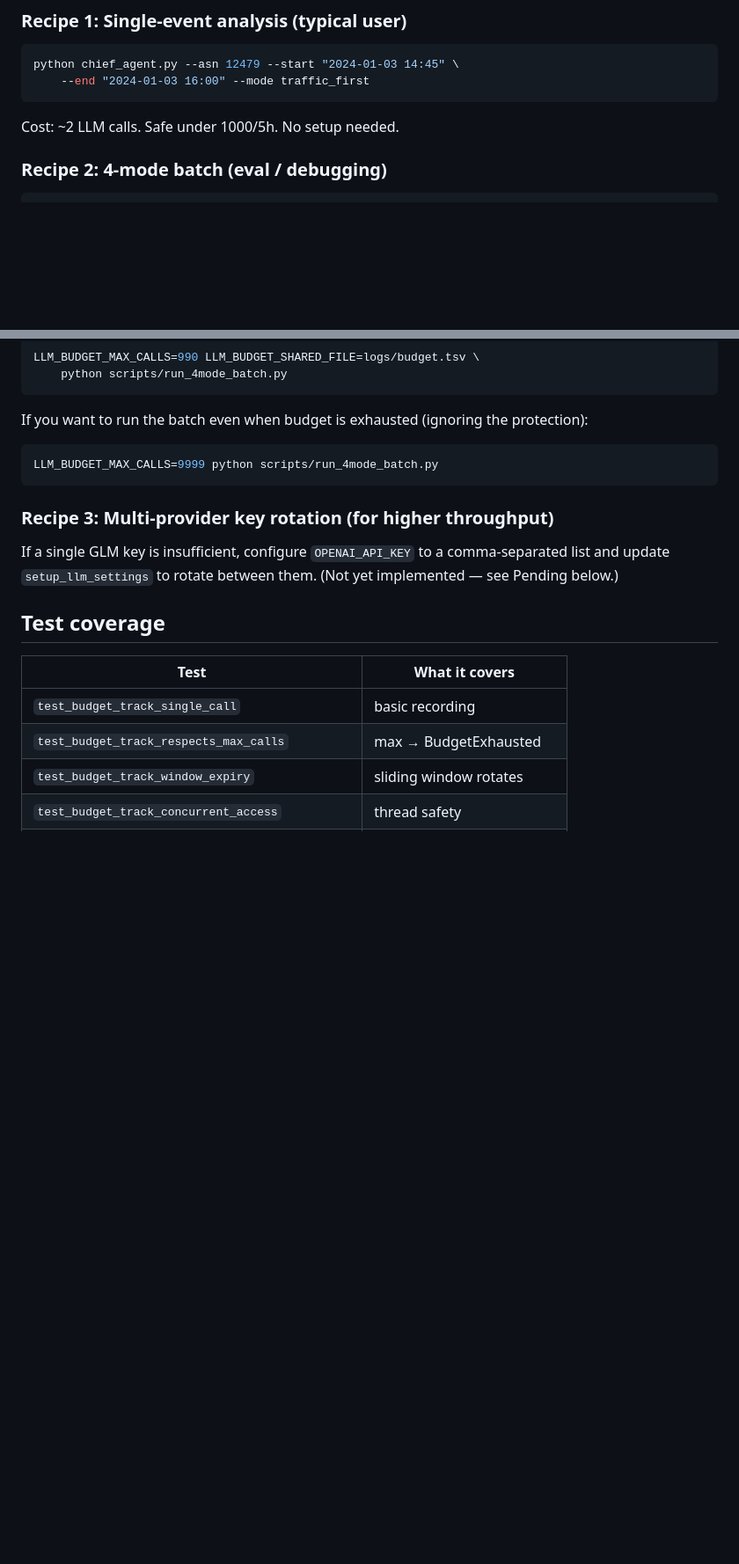
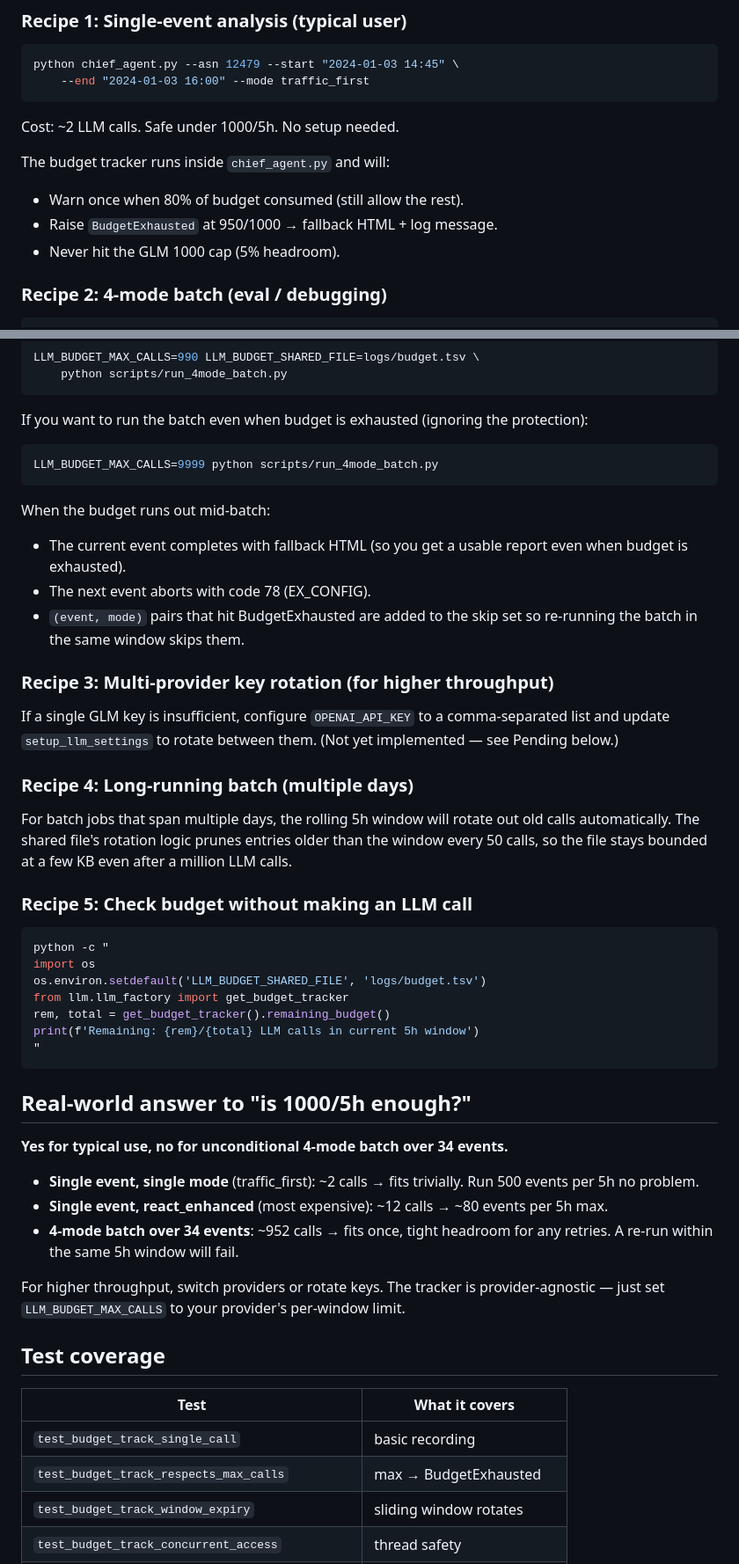
Before and after one commit to DoDo58-tech/bgp-tracer, a Markdown page: docs/LLM_BUDGET_DEPLOYMENT.md, 2 parts joined by grey strips. Shown at 88% size. Drawn GitHub-style; blank space fills up the shorter version.

Commit message:
docs: expand LLM_BUDGET_DEPLOYMENT.md with real-world analysis
Add concrete numbers for single-event, single-mode, and 4-mode-batch
call counts so operators can size their workload. Add Recipe 4
(long-running batch) and Recipe 5 (check budget without an LLM
call) for ops.

Co-authored-by: Cursor <cursoragent@cursor.com>

````diff
--- a/docs/LLM_BUDGET_DEPLOYMENT.md
+++ b/docs/LLM_BUDGET_DEPLOYMENT.md
@@ -124,6 +124,11 @@ python chief_agent.py --asn 12479 --start "2024-01-03 14:45" \
 
 Cost: ~2 LLM calls. Safe under 1000/5h. No setup needed.
 
+The budget tracker runs inside `chief_agent.py` and will:
+- Warn once when 80% of budget consumed (still allow the rest).
+- Raise `BudgetExhausted` at 950/1000 → fallback HTML + log message.
+- Never hit the GLM 1000 cap (5% headroom).
+
 ### Recipe 2: 4-mode batch (eval / debugging)
 
 ```bash
@@ -147,11 +152,53 @@ If you want to run the batch even when budget is exhausted
 LLM_BUDGET_MAX_CALLS=9999 python scripts/run_4mode_batch.py
 ```
 
+When the budget runs out mid-batch:
+- The current event completes with fallback HTML (so you get a
+  usable report even when budget is exhausted).
+- The next event aborts with code 78 (EX_CONFIG).
+- `(event, mode)` pairs that hit BudgetExhausted are added to the
+  skip set so re-running the batch in the same window skips them.
+
 ### Recipe 3: Multi-provider key rotation (for higher throughput)
 
 If a single GLM key is insufficient, configure `OPENAI_API_KEY` to a
 comma-separated list and update `setup_llm_settings` to rotate
 between them. (Not yet implemented — see Pending below.)
+
+### Recipe 4: Long-running batch (multiple days)
+
+For batch jobs that span multiple days, the rolling 5h window will
+rotate out old calls automatically. The shared file's rotation logic
+prunes entries older than the window every 50 calls, so the file
+stays bounded at a few KB even after a million LLM calls.
+
+### Recipe 5: Check budget without making an LLM call
+
+```bash
+python -c "
+import os
+os.environ.setdefault('LLM_BUDGET_SHARED_FILE', 'logs/budget.tsv')
+from llm.llm_factory import get_budget_tracker
+rem, total = get_budget_tracker().remaining_budget()
+print(f'Remaining: {rem}/{total} LLM calls in current 5h window')
+"
+```
+
+## Real-world answer to "is 1000/5h enough?"
+
+**Yes for typical use, no for unconditional 4-mode batch over 34 events.**
+
+- **Single event, single mode** (traffic_first): ~2 calls → fits
+  trivially. Run 500 events per 5h no problem.
+- **Single event, react_enhanced** (most expensive): ~12 calls →
+  ~80 events per 5h max.
+- **4-mode batch over 34 events**: ~952 calls → fits once, tight
+  headroom for any retries. A re-run within the same 5h window will
+  fail.
+
+For higher throughput, switch providers or rotate keys. The
+tracker is provider-agnostic — just set `LLM_BUDGET_MAX_CALLS` to
+your provider's per-window limit.
 
 ## Test coverage
 
````
